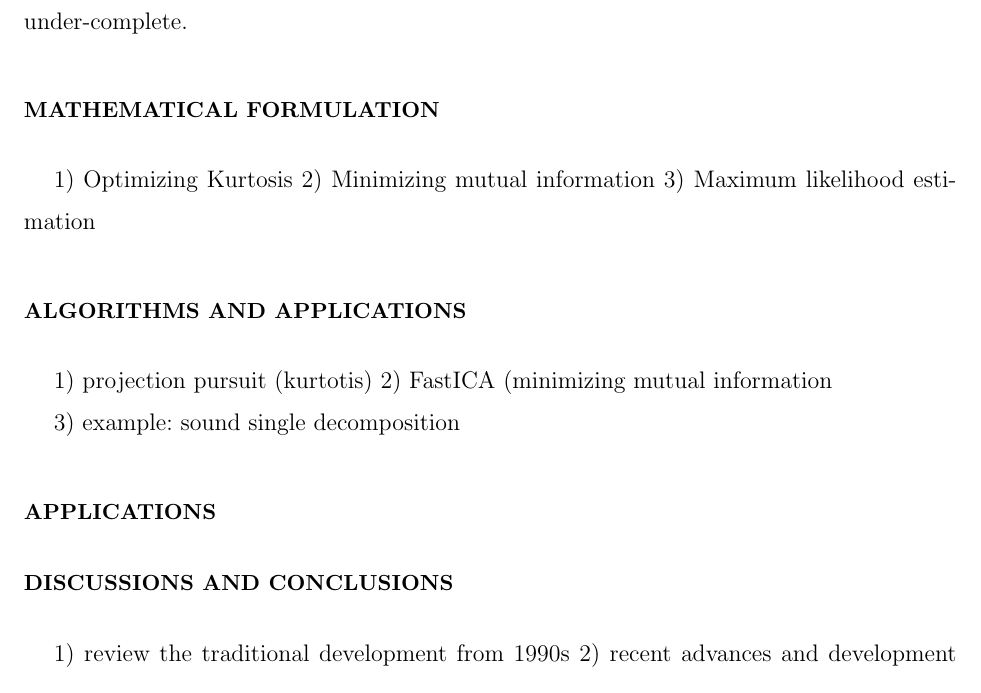
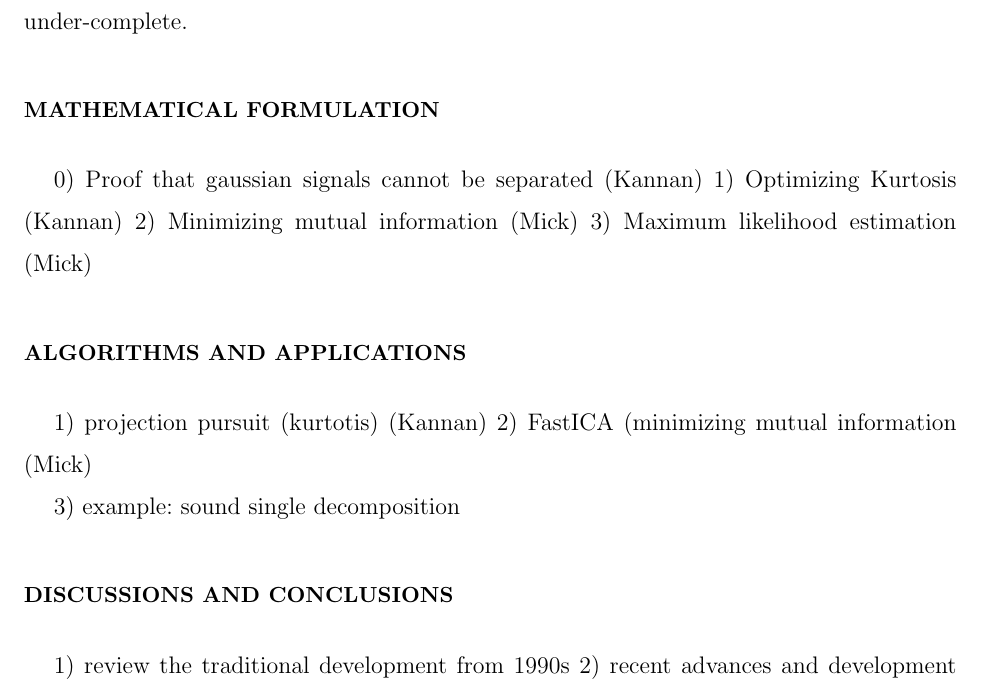
Before and after one commit to krongch2/ica, a LaTeX paper (paper.tex): part of page 2 of 2, cut so that both start at the same text. Compiled offline with pdfLaTeX.

Commit message:
more section summaries

```diff
--- a/paper.tex
+++ b/paper.tex
@@ -101,21 +101,17 @@ ALgorithms: FastICA, projection pursuit and Infomax. Drawbacks: over-complete or
 %\subsubsection{}
 
 \section{Mathematical Formulation}
-1) Optimizing Kurtosis
-2) Minimizing mutual information
-3) Maximum likelihood estimation
-
+0) Proof that gaussian signals cannot be separated (Kannan)
+1) Optimizing Kurtosis (Kannan)
+2) Minimizing mutual information (Mick)
+3) Maximum likelihood estimation (Mick)
 
 \section{Algorithms and Applications}
-1) projection pursuit (kurtotis)
-2) FastICA (minimizing mutual information
+1) projection pursuit (kurtotis) (Kannan)
+2) FastICA (minimizing mutual information (Mick)
 
 3) example: sound single decomposition
 
-
-
-
-\section{Applications}
 
 
 
```
Also changed, not shown: paper.tex (1 more changed lines).
